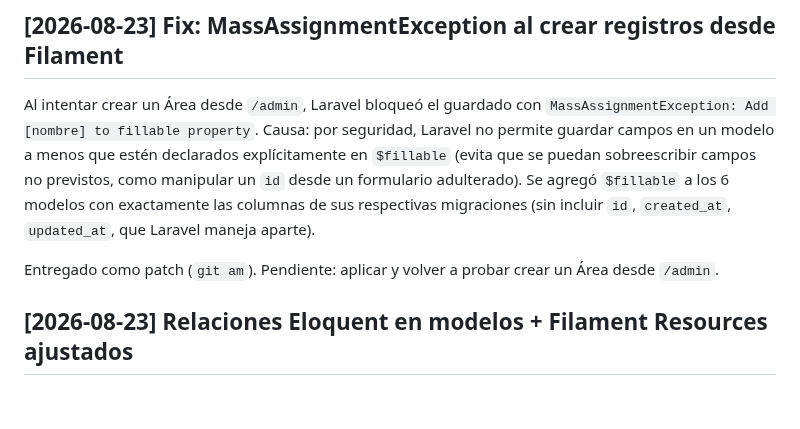
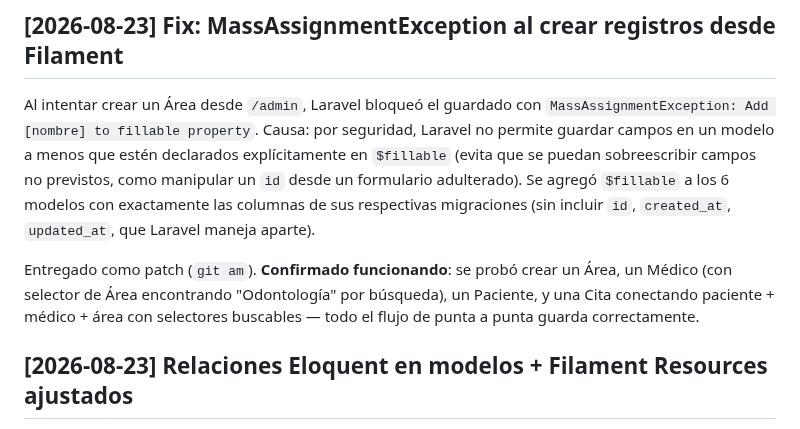
Before and after one commit to isra16class-byte/clinica-benites, a Markdown page: CHANGELOG.md, the part around the change. GitHub-like rendering; blank space fills up the shorter version.

Commit message:
Confirma en memoria que el flujo Area-Medico-Paciente-Cita funciona de punta a punta

```diff
--- a/CHANGELOG.md
+++ b/CHANGELOG.md
@@ -10,7 +10,7 @@ Ver `MEMORIA.md` para el estado actual y contexto técnico completo — este arc
 
 Al intentar crear un Área desde `/admin`, Laravel bloqueó el guardado con `MassAssignmentException: Add [nombre] to fillable property`. Causa: por seguridad, Laravel no permite guardar campos en un modelo a menos que estén declarados explícitamente en `$fillable` (evita que se puedan sobreescribir campos no previstos, como manipular un `id` desde un formulario adulterado). Se agregó `$fillable` a los 6 modelos con exactamente las columnas de sus respectivas migraciones (sin incluir `id`, `created_at`, `updated_at`, que Laravel maneja aparte).
 
-Entregado como patch (`git am`). Pendiente: aplicar y volver a probar crear un Área desde `/admin`.
+Entregado como patch (`git am`). **Confirmado funcionando**: se probó crear un Área, un Médico (con selector de Área encontrando "Odontología" por búsqueda), un Paciente, y una Cita conectando paciente + médico + área con selectores buscables — todo el flujo de punta a punta guarda correctamente.
 
 ## [2026-08-23] Relaciones Eloquent en modelos + Filament Resources ajustados
 
```
Also changed, not shown: MEMORIA.md (+3 -3 lines).
